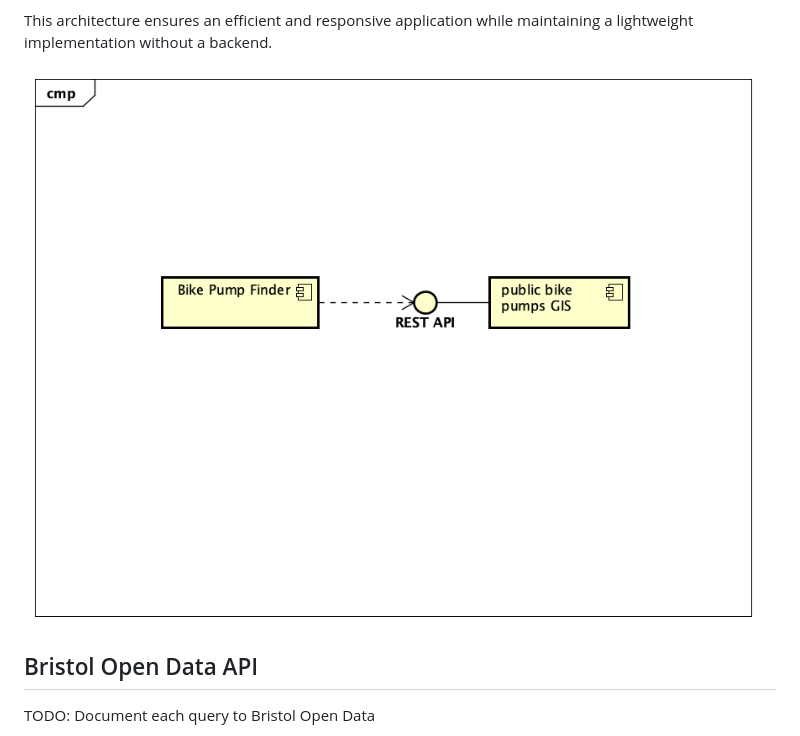
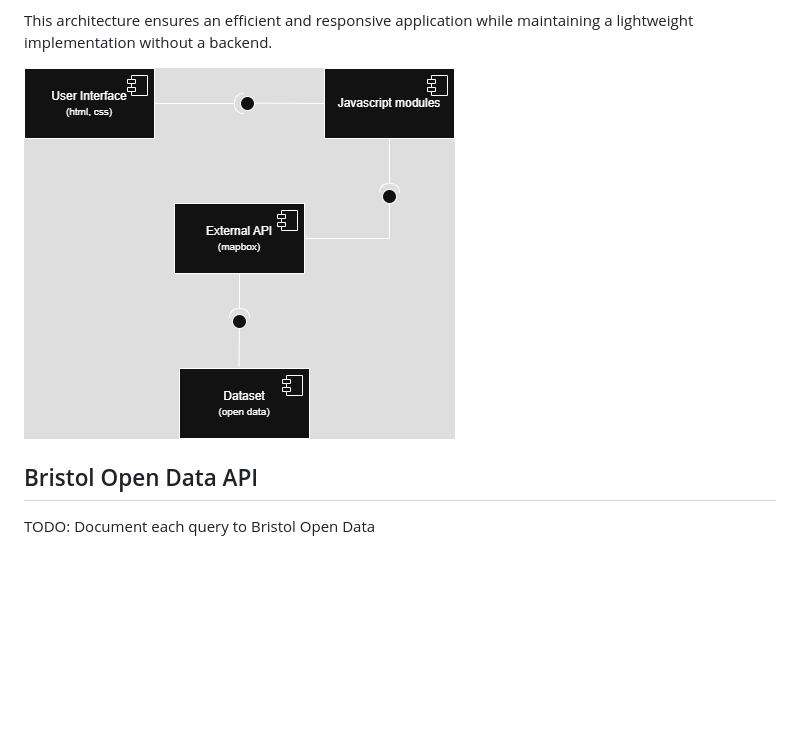
Before and after one commit to IdaneEziefuoh/Information-System-Development-Team-2, a Markdown page: docs/implementation.md, the part around the change. GitHub-like rendering; blank space fills up the shorter version.

```diff
--- a/docs/implementation.md
+++ b/docs/implementation.md
@@ -64,7 +64,7 @@ The application follows the **Single-Page Application (SPA) architectural style*
 This architecture ensures an efficient and responsive application while maintaining a lightweight implementation without a backend.
 
 
-![Insert your component Diagram here](images/component.png)
+![Insert your component Diagram here](images/component-diagram.png)
 
 ## Bristol Open Data API
 TODO: Document each query to Bristol Open Data
```
